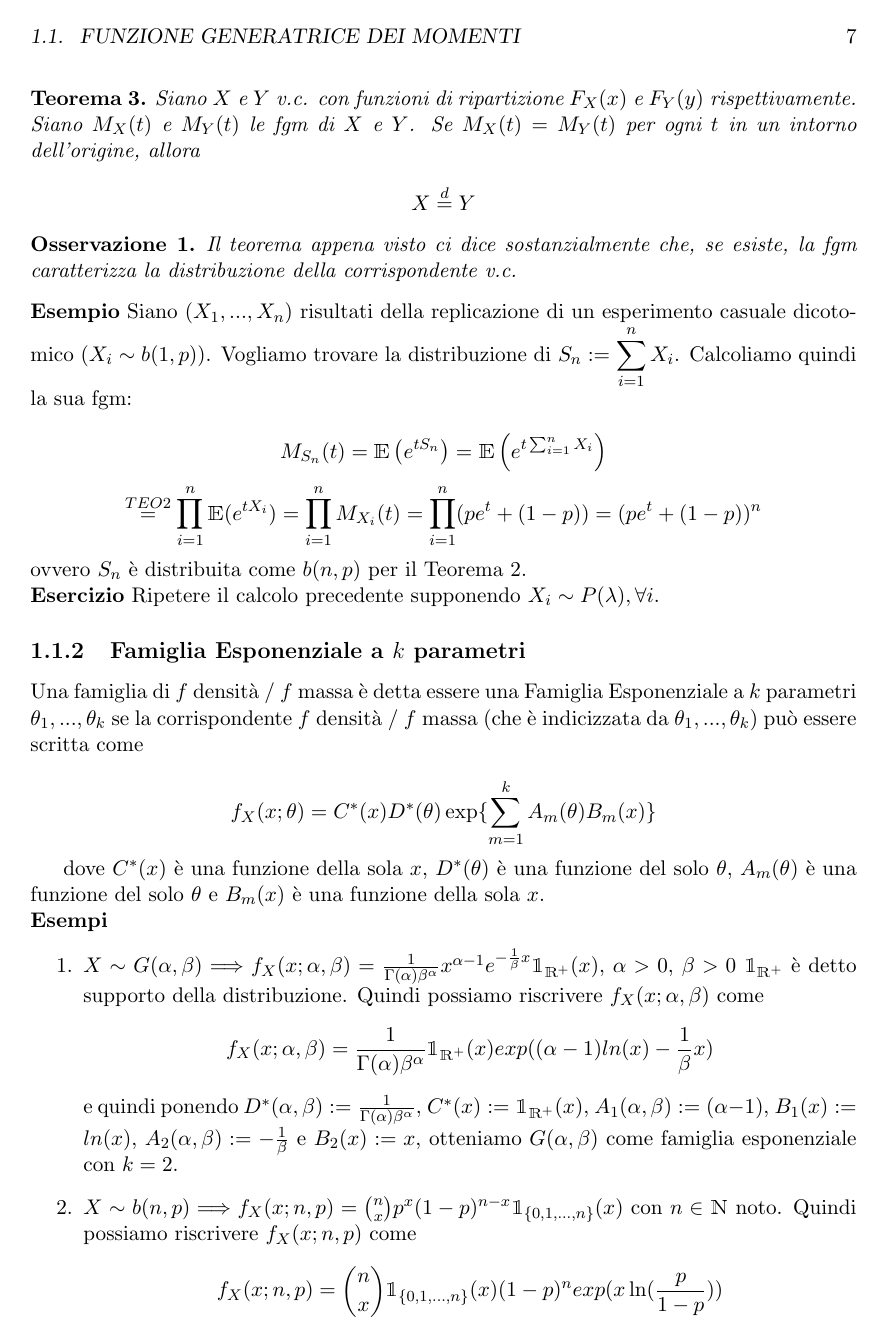
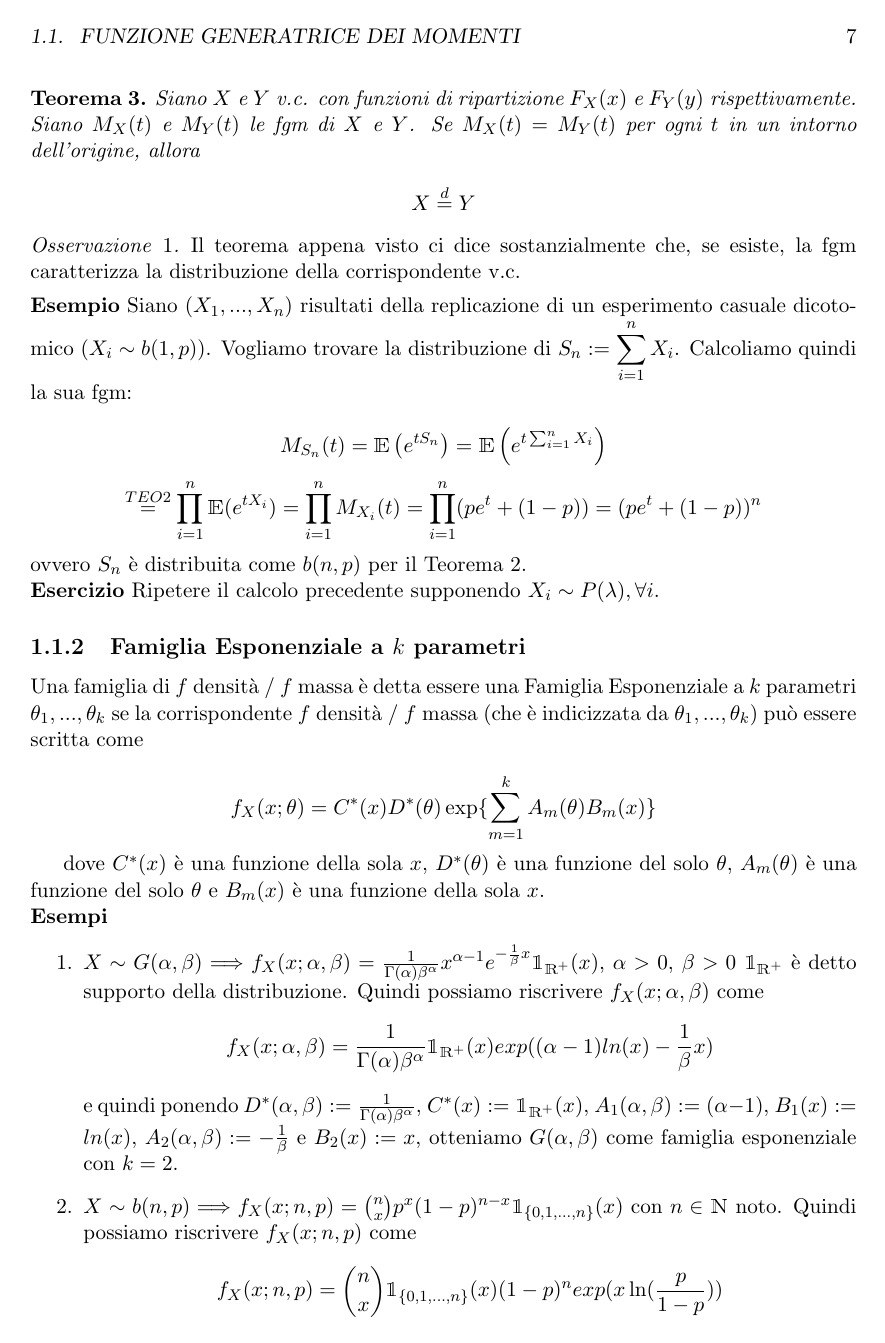
Before and after one commit to uomoinverde/statmat, a LaTeX book (statmat.tex): page 9 of 79. Compiled offline with pdfLaTeX.

Commit message:
nuovi stili per amsthm.

```diff
--- a/statmat.tex
+++ b/statmat.tex
@@ -22,15 +22,23 @@
 %\usepackage{graphicx}
 
 
+\theoremstyle{plain}
+\newtheorem{thm}{Teorema}[chapter]
+\newtheorem{cor}{Corollario}[thm]
 \newtheorem{corollario}{Corollario}
-\newtheorem{oss}{Osservazione}
-\newtheorem{definizione}{Definizione}
-\newtheorem{esempio}{Esempio}
+\newtheorem{prp}{Proposizione}
+\newtheorem{lem}{Lemma}
 \newtheorem{proposizione}{Proposizione}
 \newtheorem{teo}{Teorema}
 \newtheorem*{theorem}{Teorema}
 \newtheorem*{lemma}{Lemma}
-
+\theoremstyle{definition}
+\newtheorem{dfn}{Definizione}[chapter]
+\newtheorem{definizione}{Definizione}
+\theoremstyle{remark}
+\newtheorem{oss}{Osservazione}
+\newtheorem{ese}{Esempio}
+\newtheorem{esempio}{Esempio}
 \newcommand{\ud}{\,\mathrm{d}}
 \DeclareMathOperator{\im}{im}
 \DeclareMathOperator{\ri}{Risk}
```
